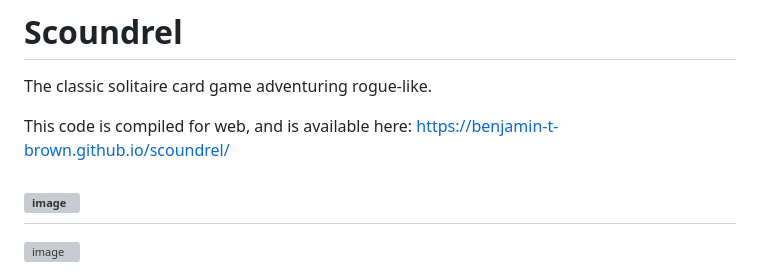
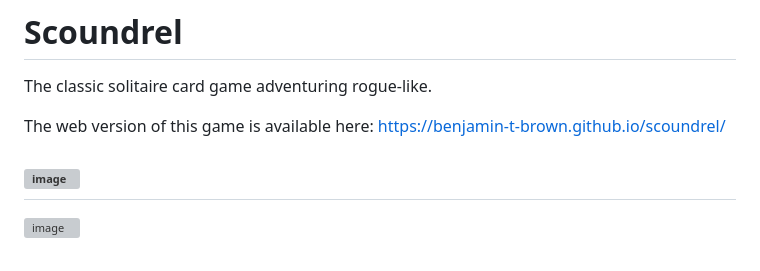
Before and after one commit to benjamin-t-brown/scoundrel, a Markdown page: README.md, the part around the change. Rendered like a GitHub page; grey boxes are pictures that could not be loaded.

```diff
--- a/README.md
+++ b/README.md
@@ -2,7 +2,7 @@
 
 The classic solitaire card game adventuring rogue-like.
 
-This code is compiled for web, and is available here: https://benjamin-t-brown.github.io/scoundrel/
+The web version of this game is available here: https://benjamin-t-brown.github.io/scoundrel/
 
 ![image](https://github.com/user-attachments/assets/ba5bc38f-a0d4-4410-a22e-c1ce5bbc61f4)
 -
```
